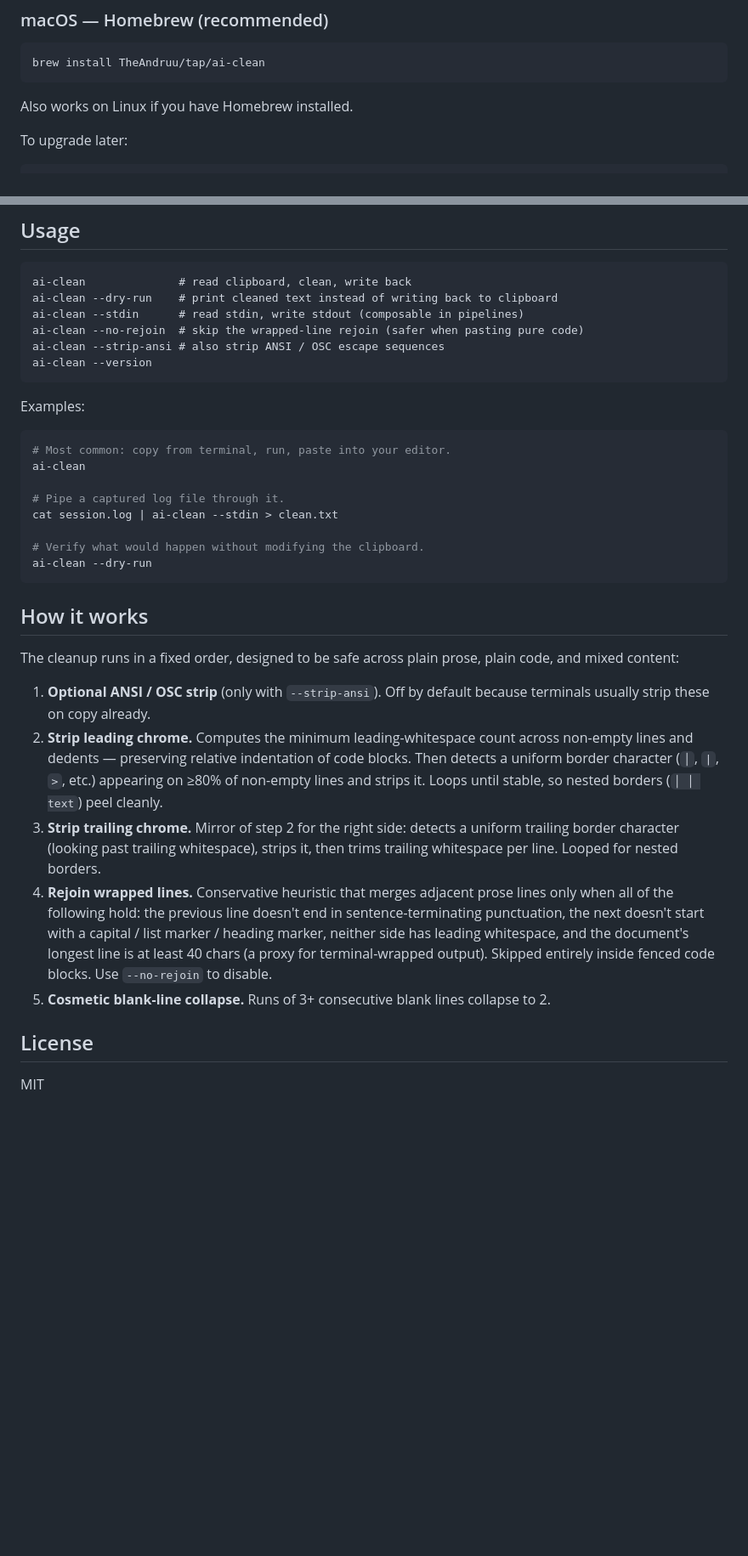
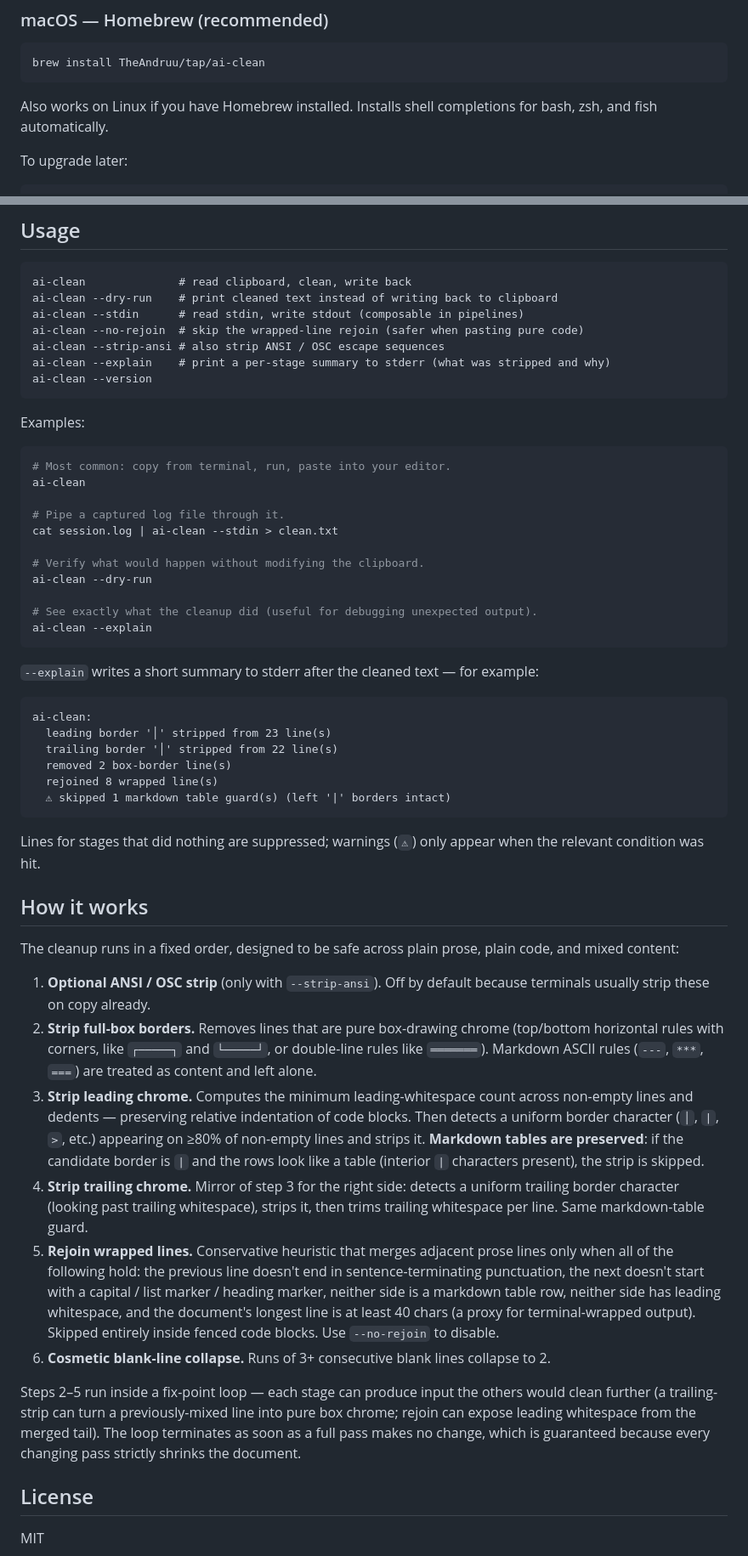
Before and after one commit to TheAndruu/ai-clean, a Markdown page: README.md, 2 parts joined by grey strips. Shown at 85% size. Rendered like a GitHub page; blank space fills up the shorter version.

````diff
--- a/README.md
+++ b/README.md
@@ -34,7 +34,7 @@ Code-block indentation is preserved; prose is rejoined; borders and trailing whi
 ```sh
 brew install TheAndruu/tap/ai-clean
 ```
-Also works on Linux if you have Homebrew installed.
+Also works on Linux if you have Homebrew installed. Installs shell completions for bash, zsh, and fish automatically.
 
 To upgrade later:
 
@@ -111,6 +111,7 @@ ai-clean --dry-run    # print cleaned text instead of writing back to clipboard
 ai-clean --stdin      # read stdin, write stdout (composable in pipelines)
 ai-clean --no-rejoin  # skip the wrapped-line rejoin (safer when pasting pure code)
 ai-clean --strip-ansi # also strip ANSI / OSC escape sequences
+ai-clean --explain    # print a per-stage summary to stderr (what was stripped and why)
 ai-clean --version
 ```
 
@@ -125,17 +126,36 @@ cat session.log | ai-clean --stdin > clean.txt
 
 # Verify what would happen without modifying the clipboard.
 ai-clean --dry-run
+
+# See exactly what the cleanup did (useful for debugging unexpected output).
+ai-clean --explain
 ```
+
+`--explain` writes a short summary to stderr after the cleaned text — for example:
+
+```
+ai-clean:
+  leading border '│' stripped from 23 line(s)
+  trailing border '│' stripped from 22 line(s)
+  removed 2 box-border line(s)
+  rejoined 8 wrapped line(s)
+  ⚠ skipped 1 markdown table guard(s) (left '|' borders intact)
+```
+
+Lines for stages that did nothing are suppressed; warnings (`⚠`) only appear when the relevant condition was hit.
 
 ## How it works
 
 The cleanup runs in a fixed order, designed to be safe across plain prose, plain code, and mixed content:
 
 1. **Optional ANSI / OSC strip** (only with `--strip-ansi`). Off by default because terminals usually strip these on copy already.
-2. **Strip leading chrome.** Computes the minimum leading-whitespace count across non-empty lines and dedents — preserving relative indentation of code blocks. Then detects a uniform border character (`│`, `|`, `>`, etc.) appearing on ≥80% of non-empty lines and strips it. Loops until stable, so nested borders (`│ │ text`) peel cleanly.
-3. **Strip trailing chrome.** Mirror of step 2 for the right side: detects a uniform trailing border character (looking past trailing whitespace), strips it, then trims trailing whitespace per line. Looped for nested borders.
-4. **Rejoin wrapped lines.** Conservative heuristic that merges adjacent prose lines only when all of the following hold: the previous line doesn't end in sentence-terminating punctuation, the next doesn't start with a capital / list marker / heading marker, neither side has leading whitespace, and the document's longest line is at least 40 chars (a proxy for terminal-wrapped output). Skipped entirely inside fenced code blocks. Use `--no-rejoin` to disable.
-5. **Cosmetic blank-line collapse.** Runs of 3+ consecutive blank lines collapse to 2.
+2. **Strip full-box borders.** Removes lines that are pure box-drawing chrome (top/bottom horizontal rules with corners, like `┌─────┐` and `└─────┘`, or double-line rules like `═══════`). Markdown ASCII rules (`---`, `***`, `===`) are treated as content and left alone.
+3. **Strip leading chrome.** Computes the minimum leading-whitespace count across non-empty lines and dedents — preserving relative indentation of code blocks. Then detects a uniform border character (`│`, `|`, `>`, etc.) appearing on ≥80% of non-empty lines and strips it. **Markdown tables are preserved**: if the candidate border is `|` and the rows look like a table (interior `|` characters present), the strip is skipped.
+4. **Strip trailing chrome.** Mirror of step 3 for the right side: detects a uniform trailing border character (looking past trailing whitespace), strips it, then trims trailing whitespace per line. Same markdown-table guard.
+5. **Rejoin wrapped lines.** Conservative heuristic that merges adjacent prose lines only when all of the following hold: the previous line doesn't end in sentence-terminating punctuation, the next doesn't start with a capital / list marker / heading marker, neither side is a markdown table row, neither side has leading whitespace, and the document's longest line is at least 40 chars (a proxy for terminal-wrapped output). Skipped entirely inside fenced code blocks. Use `--no-rejoin` to disable.
+6. **Cosmetic blank-line collapse.** Runs of 3+ consecutive blank lines collapse to 2.
+
+Steps 2–5 run inside a fix-point loop — each stage can produce input the others would clean further (a trailing-strip can turn a previously-mixed line into pure box chrome; rejoin can expose leading whitespace from the merged tail). The loop terminates as soon as a full pass makes no change, which is guaranteed because every changing pass strictly shrinks the document.
 
 ## License
 
````
Also changed, not shown: CLAUDE.md (+34 -16 lines).
